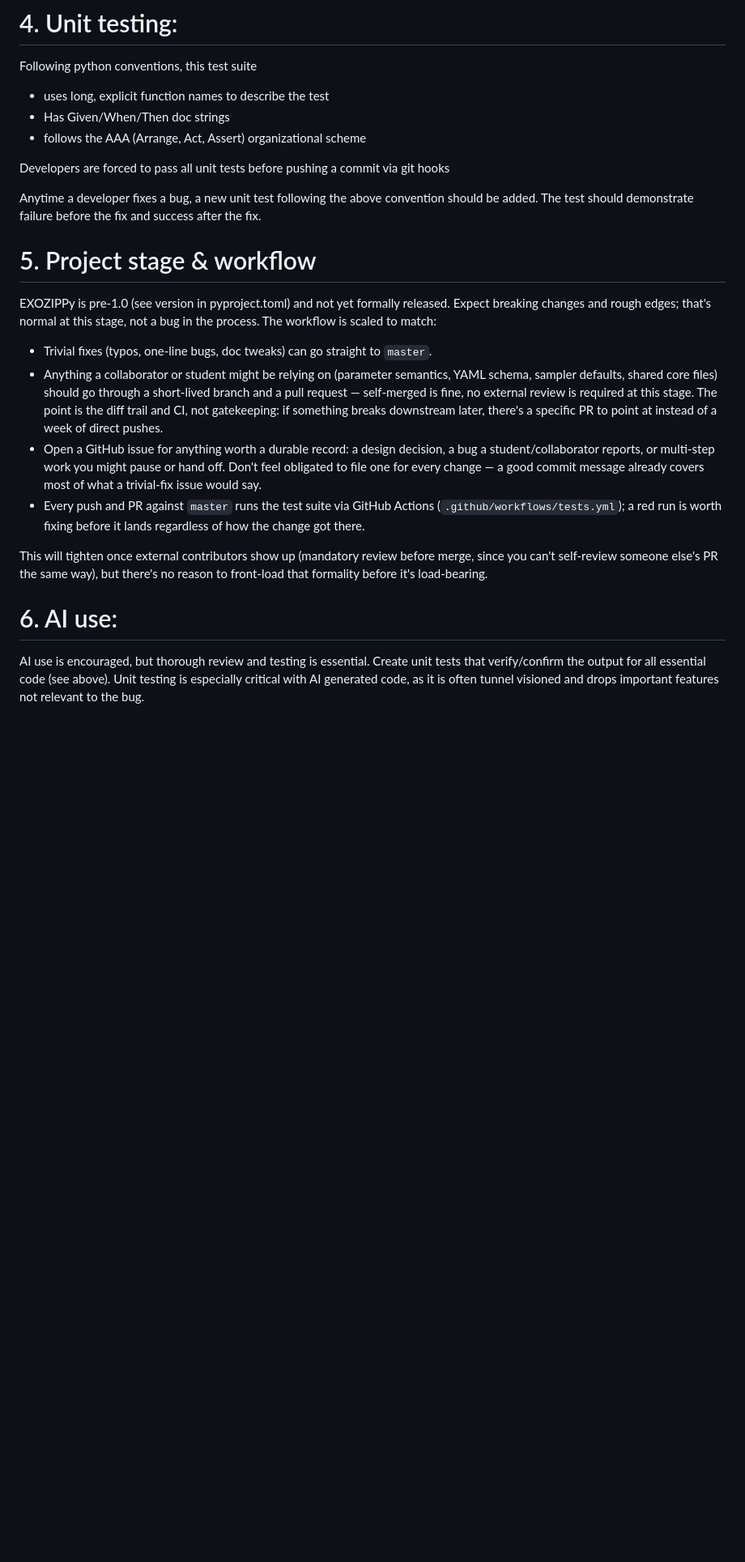
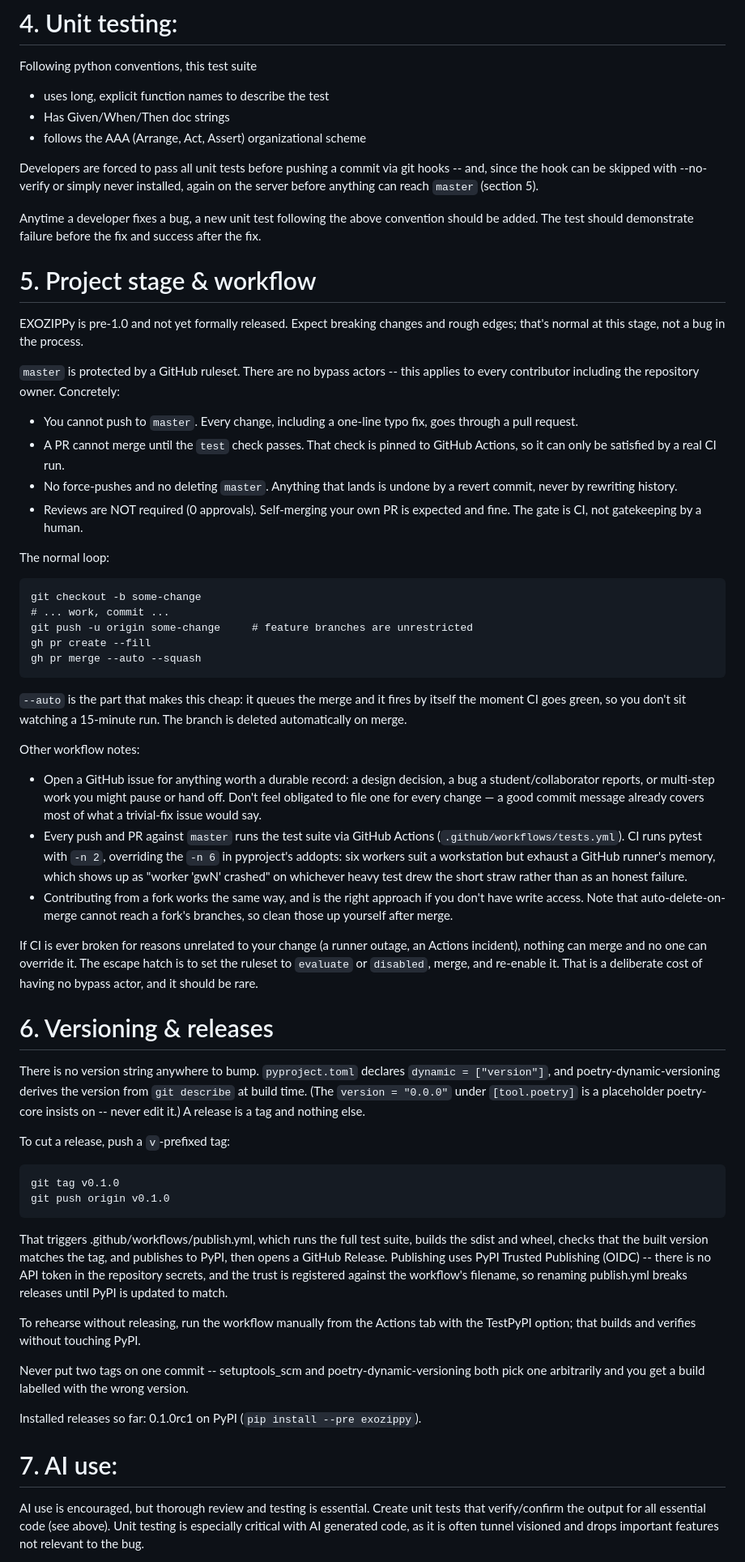
Before and after one commit to jdeast/EXOZIPPy, a Markdown page: CONTRIBUTING.md, the part around one of its changes. Shown at 81% size. GitHub-like rendering; blank space fills up the shorter version.

```diff
--- a/CONTRIBUTING.md
+++ b/CONTRIBUTING.md
@@ -122,37 +176,91 @@ Following python conventions, this test suite
   - Has Given/When/Then doc strings
   - follows the AAA (Arrange, Act, Assert) organizational scheme
 
-Developers are forced to pass all unit tests before pushing a commit via git hooks
+Developers are forced to pass all unit tests before pushing a commit via git
+hooks -- and, since the hook can be skipped with --no-verify or simply never
+installed, again on the server before anything can reach `master` (section 5).
 
 Anytime a developer fixes a bug, a new unit test following the above convention should be added.
 The test should demonstrate failure before the fix and success after the fix.
 
 # 5. Project stage & workflow
 
-EXOZIPPy is pre-1.0 (see version in pyproject.toml) and not yet formally released.
-Expect breaking changes and rough edges; that's normal at this stage, not a bug in
-the process. The workflow is scaled to match:
+EXOZIPPy is pre-1.0 and not yet formally released. Expect breaking changes and
+rough edges; that's normal at this stage, not a bug in the process.
 
-- Trivial fixes (typos, one-line bugs, doc tweaks) can go straight to `master`.
-- Anything a collaborator or student might be relying on (parameter semantics,
-  YAML schema, sampler defaults, shared core files) should go through a
-  short-lived branch and a pull request — self-merged is fine, no external
-  review is required at this stage. The point is the diff trail and CI, not
-  gatekeeping: if something breaks downstream later, there's a specific PR to
-  point at instead of a week of direct pushes.
+`master` is protected by a GitHub ruleset. There are no bypass actors -- this
+applies to every contributor including the repository owner. Concretely:
+
+- You cannot push to `master`. Every change, including a one-line typo fix,
+  goes through a pull request.
+- A PR cannot merge until the `test` check passes. That check is pinned to
+  GitHub Actions, so it can only be satisfied by a real CI run.
+- No force-pushes and no deleting `master`. Anything that lands is undone by a
+  revert commit, never by rewriting history.
+- Reviews are NOT required (0 approvals). Self-merging your own PR is expected
+  and fine. The gate is CI, not gatekeeping by a human.
+
+The normal loop:
+
+    git checkout -b some-change
+    # ... work, commit ...
+    git push -u origin some-change     # feature branches are unrestricted
+    gh pr create --fill
+    gh pr merge --auto --squash
+
+`--auto` is the part that makes this cheap: it queues the merge and it fires by
+itself the moment CI goes green, so you don't sit watching a 15-minute run. The
+branch is deleted automatically on merge.
+
+Other workflow notes:
+
 - Open a GitHub issue for anything worth a durable record: a design decision,
   a bug a student/collaborator reports, or multi-step work you might pause or
   hand off. Don't feel obligated to file one for every change — a good commit
   message already covers most of what a trivial-fix issue would say.
 - Every push and PR against `master` runs the test suite via GitHub Actions
-  (`.github/workflows/tests.yml`); a red run is worth fixing before it lands
-  regardless of how the change got there.
+  (`.github/workflows/tests.yml`). CI runs pytest with `-n 2`, overriding the
+  `-n 6` in pyproject's addopts: six workers suit a workstation but exhaust a
+  GitHub runner's memory, which shows up as "worker 'gwN' crashed" on whichever
+  heavy test drew the short straw rather than as an honest failure.
+- Contributing from a fork works the same way, and is the right approach if you
+  don't have write access. Note that auto-delete-on-merge cannot reach a fork's
+  branches, so clean those up yourself after merge.
 
-This will tighten once external contributors show up (mandatory review before
-merge, since you can't self-review someone else's PR the same way), but there's
-no reason to front-load that formality before it's load-bearing.
+If CI is ever broken for reasons unrelated to your change (a runner outage, an
+Actions incident), nothing can merge and no one can override it. The escape
+hatch is to set the ruleset to `evaluate` or `disabled`, merge, and re-enable
+it. That is a deliberate cost of having no bypass actor, and it should be rare.
 
-# 6. AI use:
+# 6. Versioning & releases
+
+There is no version string anywhere to bump. `pyproject.toml` declares
+`dynamic = ["version"]`, and poetry-dynamic-versioning derives the version from
+`git describe` at build time. (The `version = "0.0.0"` under `[tool.poetry]` is
+a placeholder poetry-core insists on -- never edit it.) A release is a tag and
+nothing else.
+
+To cut a release, push a `v`-prefixed tag:
+
+    git tag v0.1.0
+    git push origin v0.1.0
+
+That triggers .github/workflows/publish.yml, which runs the full test suite,
+builds the sdist and wheel, checks that the built version matches the tag, and
+publishes to PyPI, then opens a GitHub Release. Publishing uses PyPI Trusted
+Publishing (OIDC) -- there is no API token in the repository secrets, and the
+trust is registered against the workflow's filename, so renaming publish.yml
+breaks releases until PyPI is updated to match.
+
+To rehearse without releasing, run the workflow manually from the Actions tab
+with the TestPyPI option; that builds and verifies without touching PyPI.
+
+Never put two tags on one commit -- setuptools_scm and poetry-dynamic-versioning
+both pick one arbitrarily and you get a build labelled with the wrong version.
+
+Installed releases so far: 0.1.0rc1 on PyPI (`pip install --pre exozippy`).
+
+# 7. AI use:
 
 AI use is encouraged, but thorough review and testing is essential. Create unit tests that verify/confirm the output for all essential code (see above). Unit testing is especially critical with AI generated code, as it is often tunnel visioned and drops important features not relevant to the bug.
 
```
Also changed, not shown: other parts of CONTRIBUTING.md (+68 -14 lines).
